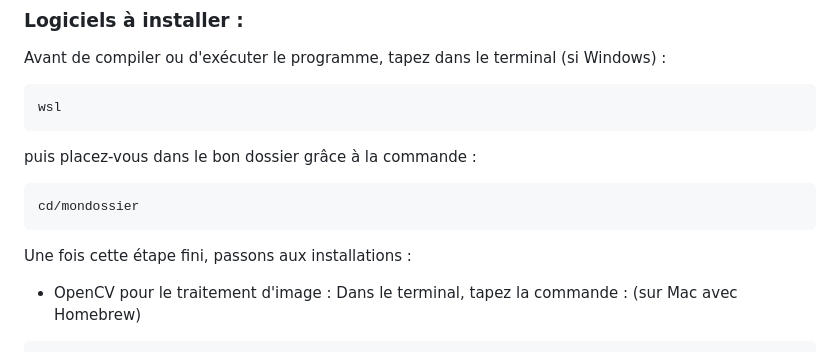
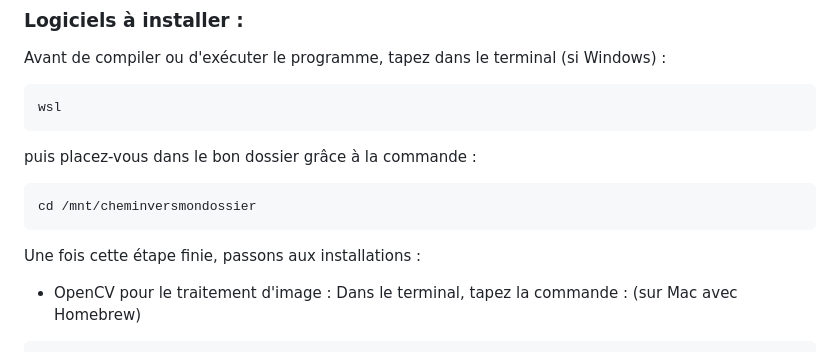
Before and after one commit to gaellemardikian/Living-Machine, a Markdown page: README.md, the part around the change. GitHub-like rendering.

````diff
--- a/README.md
+++ b/README.md
@@ -45,10 +45,10 @@ wsl
 puis placez-vous dans le bon dossier grâce à la commande :
 
 ```bash
-cd/mondossier
+cd /mnt/cheminversmondossier
 ```
 
-Une fois cette étape fini, passons aux installations :
+Une fois cette étape finie, passons aux installations :
 
 * OpenCV pour le traitement d'image : Dans le terminal, tapez la commande :
 (sur Mac avec Homebrew)
````
